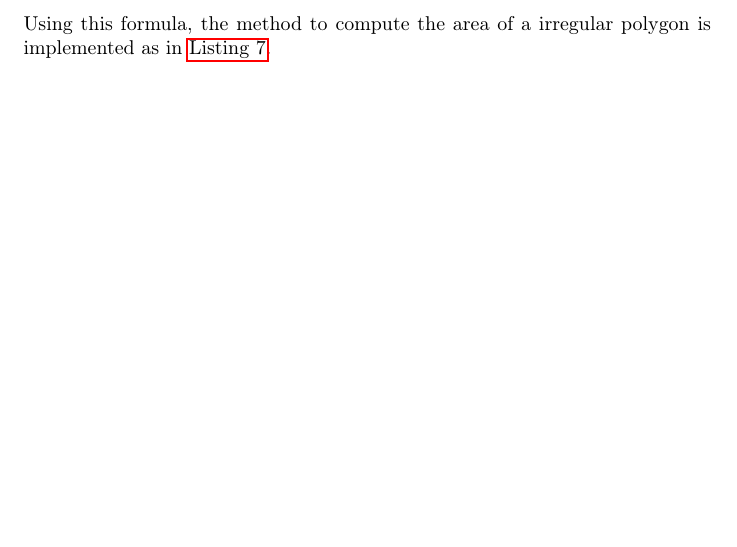
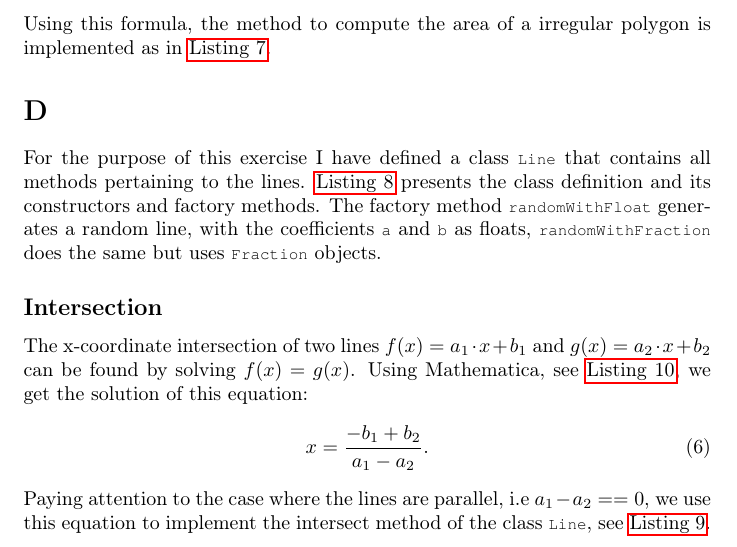
Before and after one commit to lauraBaakman/Geometric-Algorithms, a LaTeX document (practicum1/report/practicum1.tex, which reads practicum1/report/d.tex): part of page 4 of 4 before the commit and part of page 4 of 5 after it, cut so that both start at the same text. Compiled offline with pdfLaTeX.

Commit message:
Begonnen met het verslag van D.

```diff
--- /dev/null
+++ b/practicum1/report/d.tex
@@ -0,0 +1,11 @@
+%!TEX root = practicum1.tex
+For the purpose of this exercise I have defined a class \t{Line} that contains all methods pertaining to the lines. \autoref{lst:d:classDefinition} presents the class definition and its constructors and factory methods. The factory method \t{randomWithFloat} generates a random line, with the coefficients \t{a} and \t{b} as floats, \t{randomWithFraction} does the same but uses \t{Fraction} objects.
+
+\lstinputlisting[float, firstline=7, lastline=43, label={lst:d:classDefinition}, caption={The definition of the line class and its constructors.}]{../assignment1D.py}
+
+\subsection*{Intersection}
+The x-coordinate intersection of two lines $f(x) = a_1 \cdot x + b_1$ and $g(x) = a_2 \cdot x + b_2$ can be found by solving $f(x) = g(x)$. Using Mathematica, see \autoref{eq:d:matIntersection}, we get the solution of this equation:
+\begin{equation}
+	x = \frac{-b_1 + b_2}{a_1 - a_2}.
+\end{equation}
+Paying attention to the case where the lines are parallel, i.e $a_1 - a_2 == 0$, we use this equation to implement the intersect method of the class \t{Line}, see \autoref{lst:d:intersect}.
```
Also changed, not shown: practicum1/report/practicum1.tex (+3 -0 lines), practicum1/report/practicum1.pdf, practicum1/report/d.tex (11 more changed lines).
